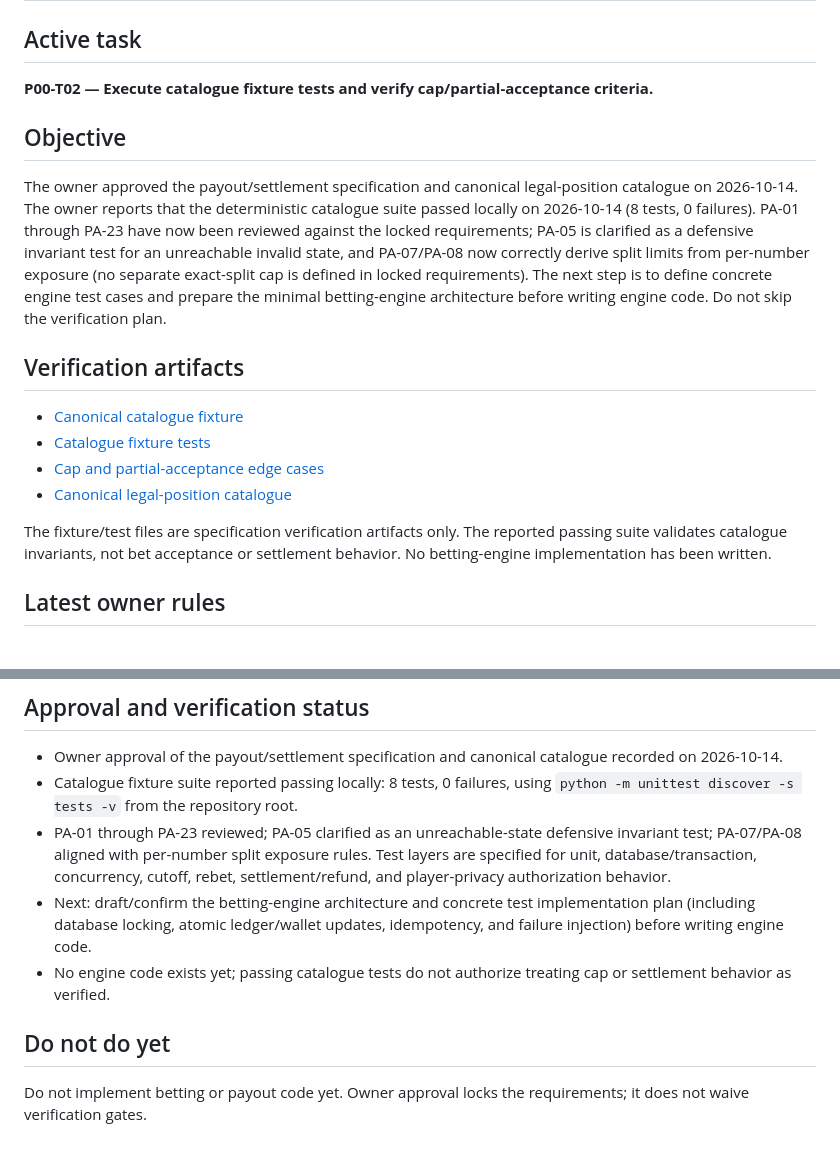
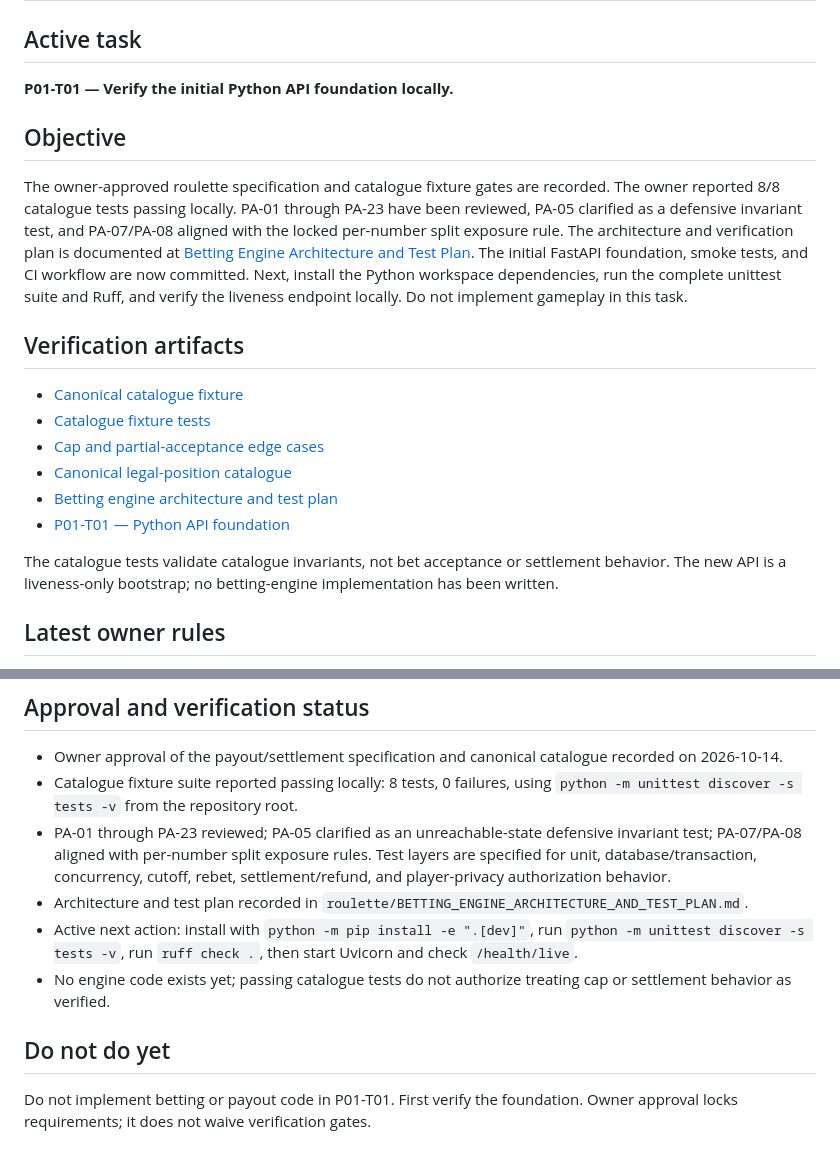
Before and after one commit to vishweshgawas06-dotcom/fairmount-games, a Markdown page: docs/project-plan/NEXT_ACTION.md, 2 parts joined by grey strips. GitHub-like rendering.

Commit message:
Set next action to verify the new API foundation

```diff
--- a/docs/project-plan/NEXT_ACTION.md
+++ b/docs/project-plan/NEXT_ACTION.md
@@ -2,11 +2,11 @@
 
 ## Active task
 
-**P00-T02 — Execute catalogue fixture tests and verify cap/partial-acceptance criteria.**
+**P01-T01 — Verify the initial Python API foundation locally.**
 
 ## Objective
 
-The owner approved the payout/settlement specification and canonical legal-position catalogue on 2026-10-14. The owner reports that the deterministic catalogue suite passed locally on 2026-10-14 (8 tests, 0 failures). PA-01 through PA-23 have now been reviewed against the locked requirements; PA-05 is clarified as a defensive invariant test for an unreachable invalid state, and PA-07/PA-08 now correctly derive split limits from per-number exposure (no separate exact-split cap is defined in locked requirements). The next step is to define concrete engine test cases and prepare the minimal betting-engine architecture before writing engine code. Do not skip the verification plan.
+The owner-approved roulette specification and catalogue fixture gates are recorded. The owner reported 8/8 catalogue tests passing locally. PA-01 through PA-23 have been reviewed, PA-05 clarified as a defensive invariant test, and PA-07/PA-08 aligned with the locked per-number split exposure rule. The architecture and verification plan is documented at [Betting Engine Architecture and Test Plan](roulette/BETTING_ENGINE_ARCHITECTURE_AND_TEST_PLAN.md). The initial FastAPI foundation, smoke tests, and CI workflow are now committed. Next, install the Python workspace dependencies, run the complete unittest suite and Ruff, and verify the liveness endpoint locally. Do not implement gameplay in this task.
 
 ## Verification artifacts
 
@@ -14,8 +14,10 @@ The owner approved the payout/settlement specification and canonical legal-posit
 - [Catalogue fixture tests](../../tests/test_roulette_catalogue_fixture.py)
 - [Cap and partial-acceptance edge cases](roulette/CAP_PARTIAL_ACCEPTANCE_EDGE_CASES.md)
 - [Canonical legal-position catalogue](roulette/LEGAL_POSITION_CATALOGUE_REVIEW.md)
+- [Betting engine architecture and test plan](roulette/BETTING_ENGINE_ARCHITECTURE_AND_TEST_PLAN.md)
+- [P01-T01 — Python API foundation](tasks/P01-T01.md)
 
-The fixture/test files are specification verification artifacts only. The reported passing suite validates catalogue invariants, not bet acceptance or settlement behavior. No betting-engine implementation has been written.
+The catalogue tests validate catalogue invariants, not bet acceptance or settlement behavior. The new API is a liveness-only bootstrap; no betting-engine implementation has been written.
 
 ## Latest owner rules
 
@@ -38,9 +40,10 @@ The fixture/test files are specification verification artifacts only. The report
 - Owner approval of the payout/settlement specification and canonical catalogue recorded on 2026-10-14.
 - Catalogue fixture suite reported passing locally: 8 tests, 0 failures, using `python -m unittest discover -s tests -v` from the repository root.
 - PA-01 through PA-23 reviewed; PA-05 clarified as an unreachable-state defensive invariant test; PA-07/PA-08 aligned with per-number split exposure rules. Test layers are specified for unit, database/transaction, concurrency, cutoff, rebet, settlement/refund, and player-privacy authorization behavior.
-- Next: draft/confirm the betting-engine architecture and concrete test implementation plan (including database locking, atomic ledger/wallet updates, idempotency, and failure injection) before writing engine code.
+- Architecture and test plan recorded in `roulette/BETTING_ENGINE_ARCHITECTURE_AND_TEST_PLAN.md`.
+- Active next action: install with `python -m pip install -e ".[dev]"`, run `python -m unittest discover -s tests -v`, run `ruff check .`, then start Uvicorn and check `/health/live`.
 - No engine code exists yet; passing catalogue tests do not authorize treating cap or settlement behavior as verified.
 
 ## Do not do yet
 
-Do not implement betting or payout code yet. Owner approval locks the requirements; it does not waive verification gates.
+Do not implement betting or payout code in P01-T01. First verify the foundation. Owner approval locks requirements; it does not waive verification gates.
```
